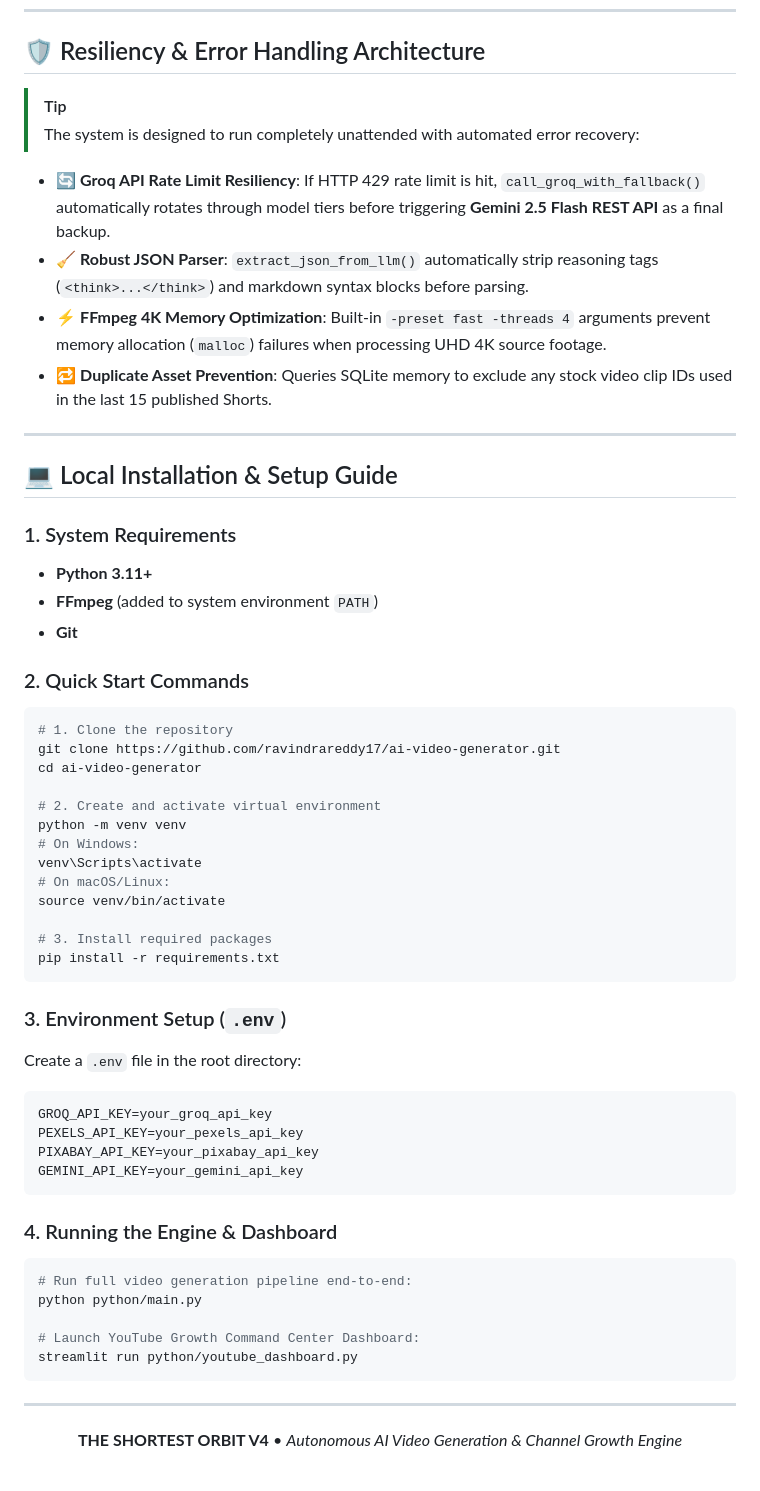
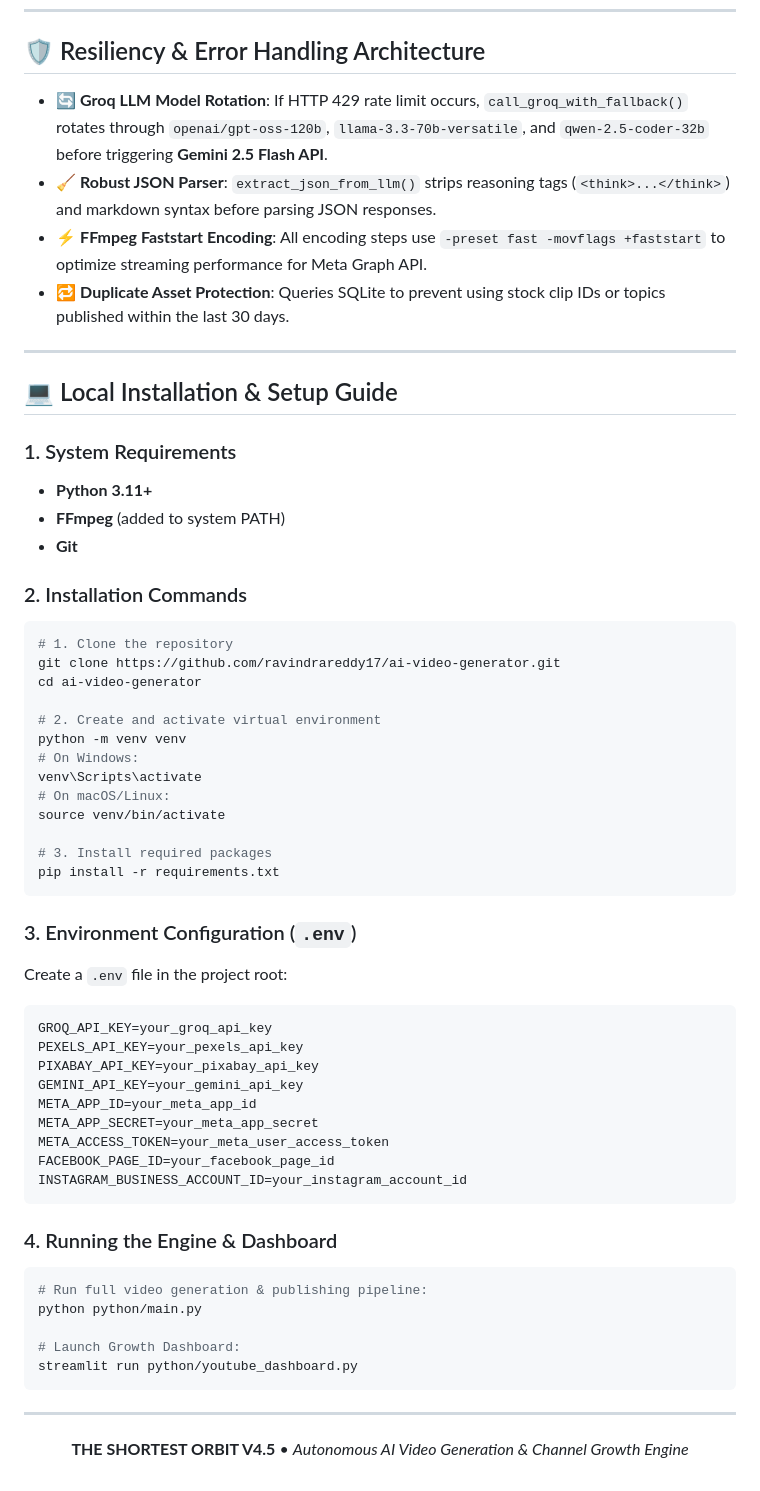
Before and after one commit to ravindrareddy17/ai-video-generator, a Markdown page: README.md, the part around one of its changes. Rendered like a GitHub page.

````diff
--- a/README.md
+++ b/README.md
@@ -83,13 +105,10 @@
 
 ## 🛡️ Resiliency & Error Handling Architecture
 
-> [!TIP]
-> The system is designed to run completely unattended with automated error recovery:
-
-- 🔄 **Groq API Rate Limit Resiliency**: If HTTP 429 rate limit is hit, `call_groq_with_fallback()` automatically rotates through model tiers before triggering **Gemini 2.5 Flash REST API** as a final backup.
-- 🧹 **Robust JSON Parser**: `extract_json_from_llm()` automatically strip reasoning tags (`<think>...</think>`) and markdown syntax blocks before parsing.
-- ⚡ **FFmpeg 4K Memory Optimization**: Built-in `-preset fast -threads 4` arguments prevent memory allocation (`malloc`) failures when processing UHD 4K source footage.
-- 🔁 **Duplicate Asset Prevention**: Queries SQLite memory to exclude any stock video clip IDs used in the last 15 published Shorts.
+- 🔄 **Groq LLM Model Rotation**: If HTTP 429 rate limit occurs, `call_groq_with_fallback()` rotates through `openai/gpt-oss-120b`, `llama-3.3-70b-versatile`, and `qwen-2.5-coder-32b` before triggering **Gemini 2.5 Flash API**.
+- 🧹 **Robust JSON Parser**: `extract_json_from_llm()` strips reasoning tags (`<think>...</think>`) and markdown syntax before parsing JSON responses.
+- ⚡ **FFmpeg Faststart Encoding**: All encoding steps use `-preset fast -movflags +faststart` to optimize streaming performance for Meta Graph API.
+- 🔁 **Duplicate Asset Protection**: Queries SQLite to prevent using stock clip IDs or topics published within the last 30 days.
 
 ---
 
@@ -97,10 +116,10 @@
 
 ### 1. System Requirements
 - **Python 3.11+**
-- **FFmpeg** (added to system environment `PATH`)
+- **FFmpeg** (added to system PATH)
 - **Git**
 
-### 2. Quick Start Commands
+### 2. Installation Commands
 
 ```bash
 # 1. Clone the repository
@@ -118,23 +137,28 @@ source venv/bin/activate
 pip install -r requirements.txt
 ```
 
-### 3. Environment Setup (`.env`)
-Create a `.env` file in the root directory:
+### 3. Environment Configuration (`.env`)
+Create a `.env` file in the project root:
 
 ```ini
 GROQ_API_KEY=your_groq_api_key
 PEXELS_API_KEY=your_pexels_api_key
 PIXABAY_API_KEY=your_pixabay_api_key
 GEMINI_API_KEY=your_gemini_api_key
+META_APP_ID=your_meta_app_id
+META_APP_SECRET=your_meta_app_secret
+META_ACCESS_TOKEN=your_meta_user_access_token
+FACEBOOK_PAGE_ID=your_facebook_page_id
+INSTAGRAM_BUSINESS_ACCOUNT_ID=your_instagram_account_id
 ```
 
 ### 4. Running the Engine & Dashboard
 
 ```bash
-# Run full video generation pipeline end-to-end:
+# Run full video generation & publishing pipeline:
 python python/main.py
 
-# Launch YouTube Growth Command Center Dashboard:
+# Launch Growth Dashboard:
 streamlit run python/youtube_dashboard.py
 ```
 
@@ -142,6 +166,6 @@ streamlit run python/youtube_dashboard.py
 
 <div align="center">
 
-<b>THE SHORTEST ORBIT V4</b> • *Autonomous AI Video Generation & Channel Growth Engine*
+<b>THE SHORTEST ORBIT V4.5</b> • *Autonomous AI Video Generation & Channel Growth Engine*
 
 </div>
````
Also changed, not shown: other parts of README.md (+59 -37 lines).
